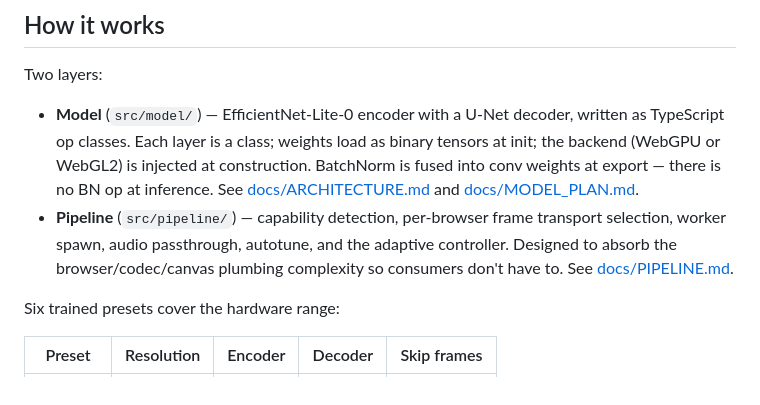
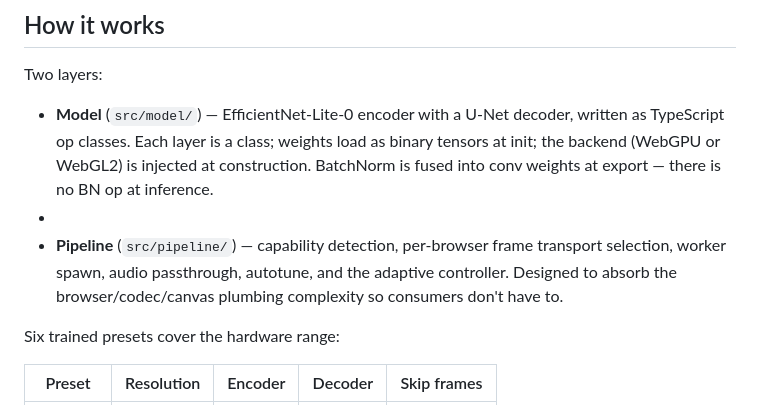
Before and after one commit to sb2702/longpipe, a Markdown page: README.md, the part around the change. Drawn GitHub-style.

Commit message:
More readme cleanup

```diff
--- a/README.md
+++ b/README.md
@@ -157,8 +157,9 @@ Works on Chromium (Chrome, Edge), Firefox, and Safari (desktop and iOS). WebGPU
 
 Two layers:
 
-- **Model** (`src/model/`) — EfficientNet-Lite-0 encoder with a U-Net decoder, written as TypeScript op classes. Each layer is a class; weights load as binary tensors at init; the backend (WebGPU or WebGL2) is injected at construction. BatchNorm is fused into conv weights at export — there is no BN op at inference. See [docs/ARCHITECTURE.md](../docs/ARCHITECTURE.md) and [docs/MODEL_PLAN.md](../docs/MODEL_PLAN.md).
-- **Pipeline** (`src/pipeline/`) — capability detection, per-browser frame transport selection, worker spawn, audio passthrough, autotune, and the adaptive controller. Designed to absorb the browser/codec/canvas plumbing complexity so consumers don't have to. See [docs/PIPELINE.md](../docs/PIPELINE.md).
+- **Model** (`src/model/`) — EfficientNet-Lite-0 encoder with a U-Net decoder, written as TypeScript op classes. Each layer is a class; weights load as binary tensors at init; the backend (WebGPU or WebGL2) is injected at construction. BatchNorm is fused into conv weights at export — there is no BN op at inference.
+-
+- **Pipeline** (`src/pipeline/`) — capability detection, per-browser frame transport selection, worker spawn, audio passthrough, autotune, and the adaptive controller. Designed to absorb the browser/codec/canvas plumbing complexity so consumers don't have to.
 
 Six trained presets cover the hardware range:
 
```
